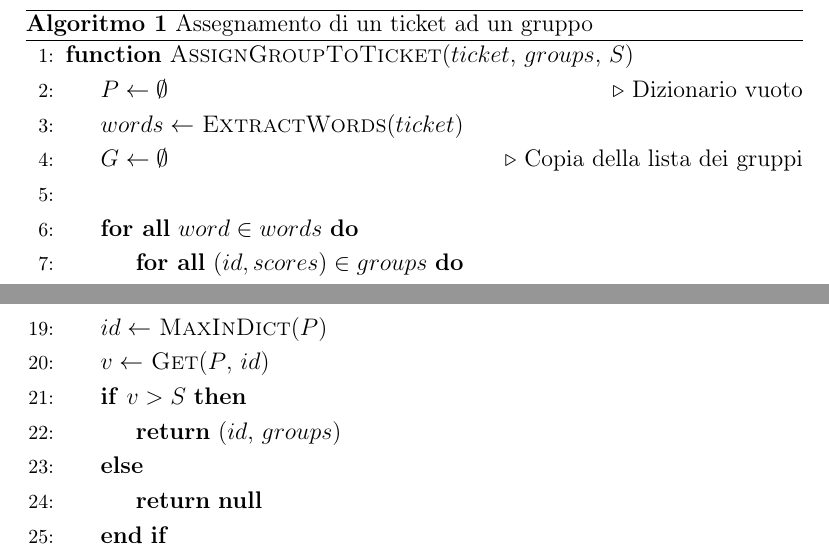
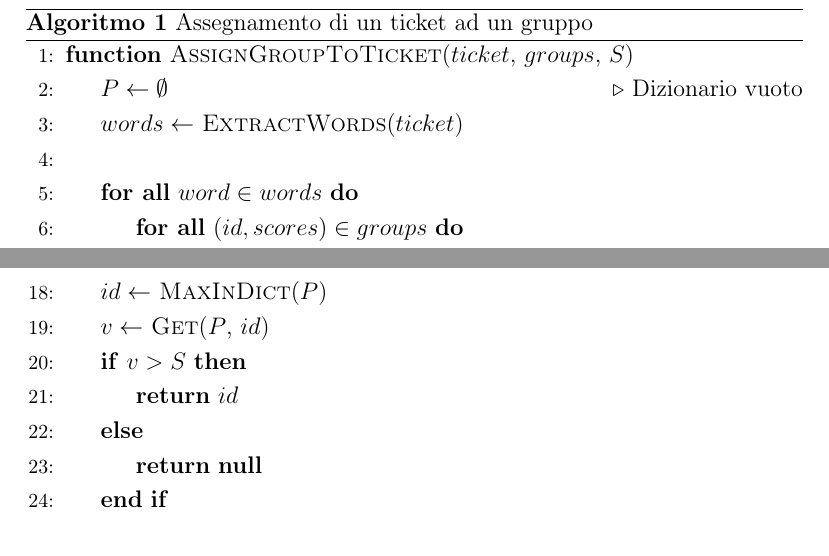
Before and after one commit to shxdow/aep, a LaTeX document (docs/latex/doc.tex, which reads docs/latex/chapters/iterazione3.tex): two parts of page 55 of 64, joined at a grey line, cut so that both start at the same text. Compiled offline with pdfLaTeX.

Commit message:
minor fixes

```diff
--- a/docs/latex/chapters/iterazione3.tex
+++ b/docs/latex/chapters/iterazione3.tex
@@ -117,7 +117,6 @@ di aver trovato una vera appartenenza.
   \Function{AssignGroupToTicket}{$ticket$, $groups$, $S$}
     \State $P \gets \emptyset$ \Comment{Dizionario vuoto}
     \State $words \gets $ \Call{ExtractWords}{$ticket$}
-    \State $G \gets \emptyset$ \Comment{Copia della lista dei gruppi}
     \State
     \ForAll{$word \in words$}
       \ForAll{$(id, scores) \in groups$}
@@ -136,7 +135,7 @@ di aver trovato una vera appartenenza.
     \State $id \gets $ \Call{MaxInDict}{$P$}
     \State $v \gets $ \Call{Get}{$P$, $id$}
     \If{$v > S$}
-      \State \Return ($id$, $groups$)
+      \State \Return $id$
     \Else
       \State \Return \textbf{null}
     \EndIf
```
Also changed, not shown: docs/latex/doc.pdf.
